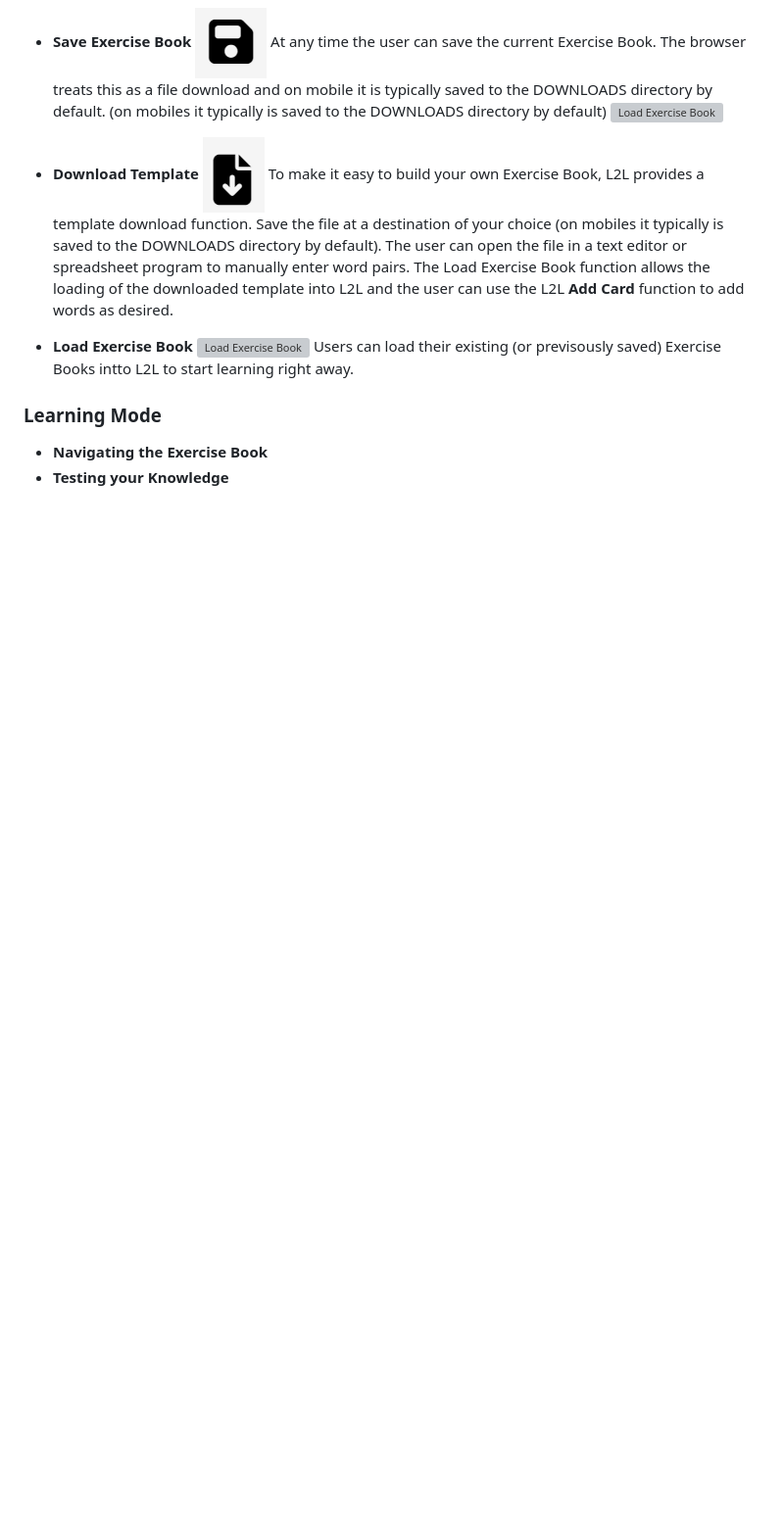
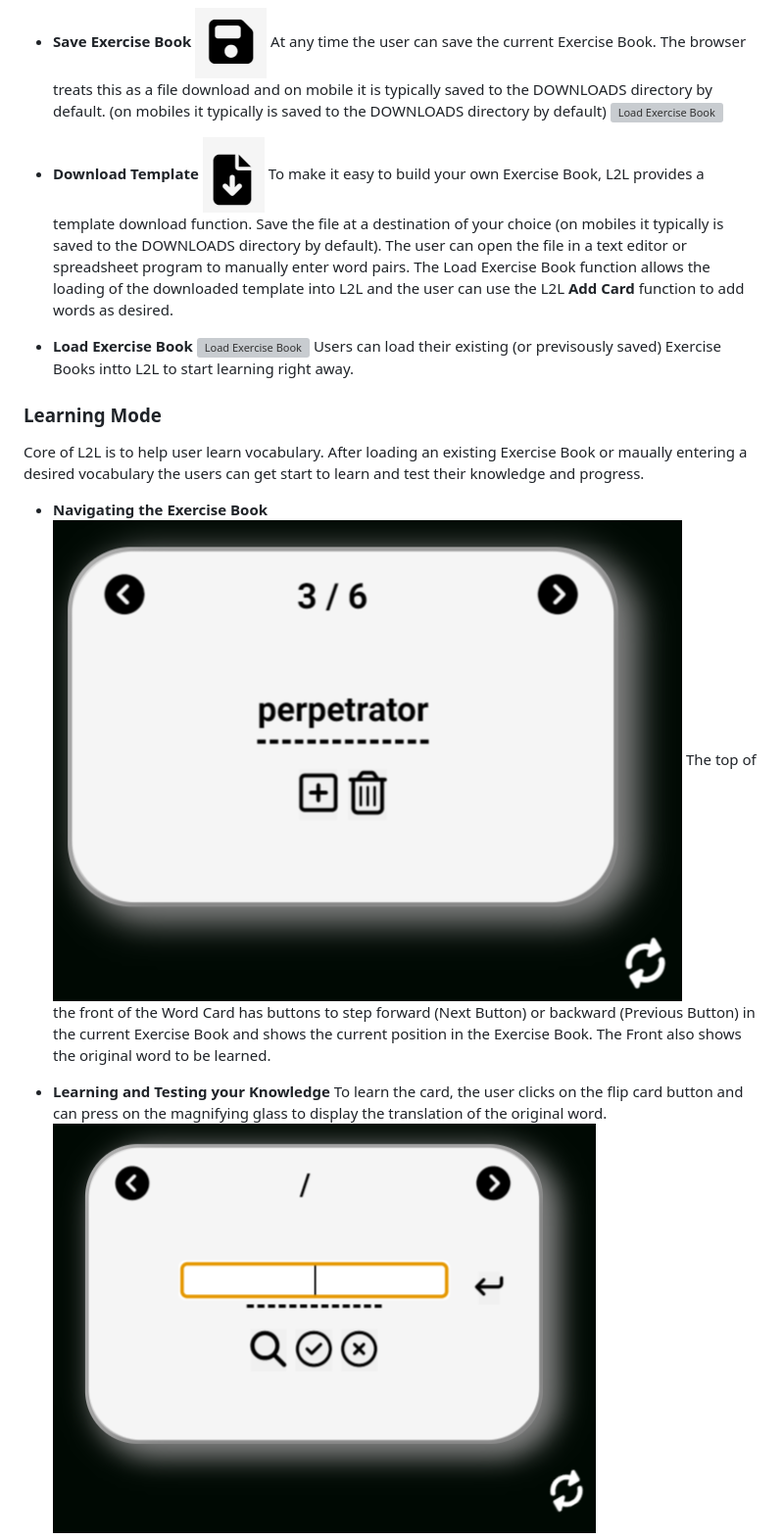
Before and after one commit to troeske/love-to-learn, a Markdown page: README.md, the part around one of its changes. Shown at 98% size. GitHub-like rendering; pictures changed too: media/L2L_Card_Front_non-empty.png (added); blank space fills up the shorter version; grey boxes are pictures that could not be loaded.

Commit message:
working on readme.md

```diff
--- a/README.md
+++ b/README.md
@@ -96,6 +96,14 @@ The Load Exercise Book function allows the loading of the downloaded template in
 Users can load their existing (or previsously saved) Exercise Books intto L2L to start learning right away.
 
 ### Learning Mode
+Core of L2L is to help user learn vocabulary. After loading an existing Exercise Book or maually entering a desired vocabulary the users can get start to learn and test their knowledge and progress.
+
 - __Navigating the Exercise Book__
-- __Testing your Knowledge__
+![Card Front](media/L2L_Card_Front_non-empty.png)
+The top of the front of the Word Card has buttons to step forward (Next Button) or backward (Previous Button) in the current Exercise Book and shows the current position in the Exercise Book. The Front also shows the original word to be learned.
+
+- __Learning and Testing your Knowledge__
+To learn the card, the user clicks on the flip card button and can press on the magnifying glass to display the translation of the original word.
+![Card Back](media/L2L_backside_enter_translation_empty.png)
+
 - __Verifying your Result__
```
Also changed, not shown: other parts of README.md (+14 -10 lines), image.png (added), media/L2L_add_card_back.png (added), media/L2L_add_card_front.png (added), media/L2L_delete_card_message.png (added).
